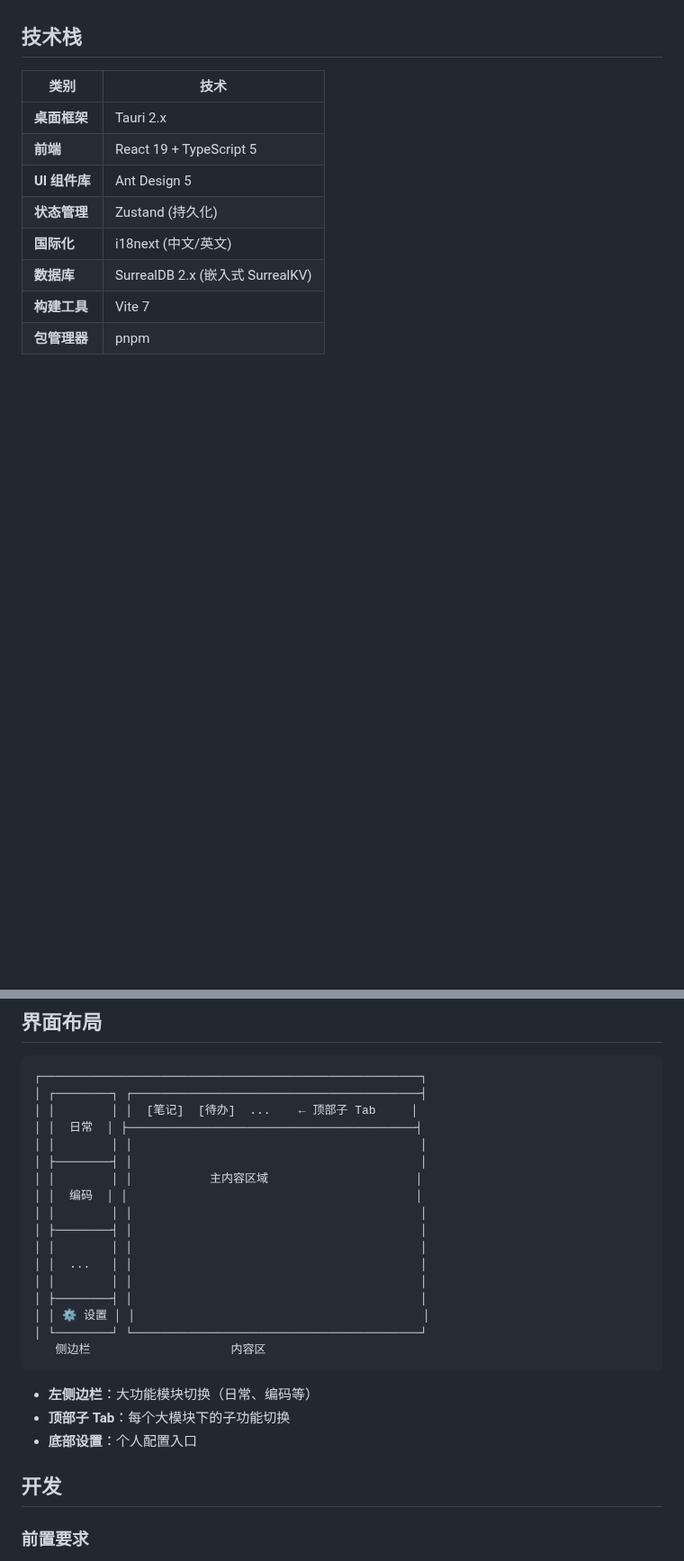
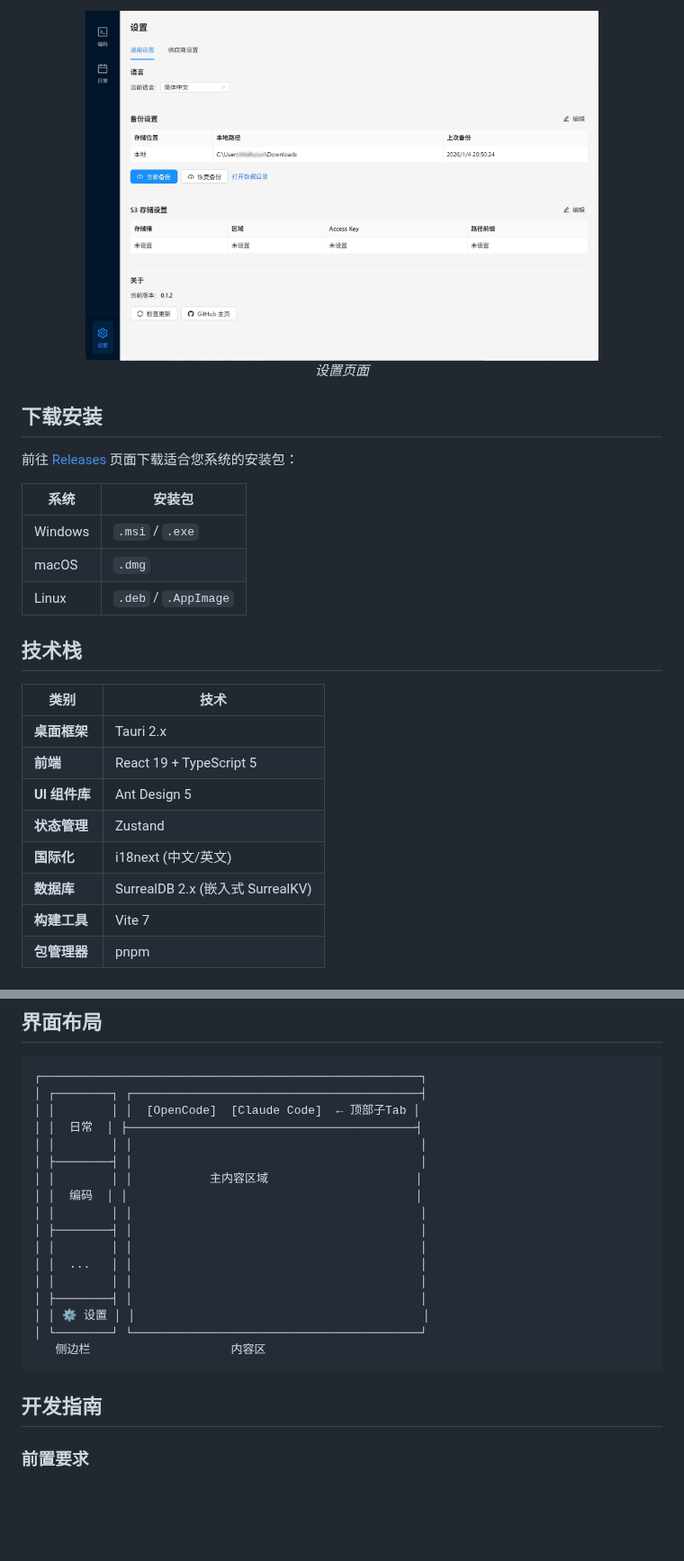
Before and after one commit to xue-ding-e/AI-Toolbox-Next, a Markdown page: README.md, 2 parts joined by grey strips. Shown at 90% size. Rendered like a GitHub page; pictures changed too: docs/screenshots/app_screenshot_settings.jpg (added); blank space fills up the shorter version.

````diff
--- a/README.md
+++ b/README.md
@@ -4,3 +52,18 @@
+<p align="center">
+  <img src="docs/screenshots/app_screenshot_settings.jpg" alt="设置页面" width="80%">
+  <br>
+  <em>设置页面</em>
+</p>
+
+## 下载安装
+
+前往 [Releases](https://github.com/coulsontl/ai-toolbox/releases) 页面下载适合您系统的安装包：
+
+| 系统 | 安装包 |
+|------|--------|
+| Windows | `.msi` / `.exe` |
+| macOS | `.dmg` |
+| Linux | `.deb` / `.AppImage` |
 
 ## 技术栈
 
@@ -9,7 +72,7 @@
 | **桌面框架** | Tauri 2.x |
 | **前端** | React 19 + TypeScript 5 |
 | **UI 组件库** | Ant Design 5 |
-| **状态管理** | Zustand (持久化) |
+| **状态管理** | Zustand |
 | **国际化** | i18next (中文/英文) |
 | **数据库** | SurrealDB 2.x (嵌入式 SurrealKV) |
 | **构建工具** | Vite 7 |
@@ -53,7 +116,7 @@ ai-toolbox/
 ```
 ┌──────────────────────────────────────────────────────┐
 │ ┌────────┐ ┌─────────────────────────────────────────┤
-│ │        │ │  [笔记]  [待办]  ...    ← 顶部子 Tab     │
+│ │        │ │  [OpenCode]  [Claude Code]  ← 顶部子Tab │
 │ │  日常  │ ├─────────────────────────────────────────┤
 │ │        │ │                                         │
 │ ├────────┤ │                                         │
@@ -70,11 +133,7 @@ ai-toolbox/
    侧边栏                    内容区
 ```
 
-- **左侧边栏**：大功能模块切换（日常、编码等）
-- **顶部子 Tab**：每个大模块下的子功能切换
-- **底部设置**：个人配置入口
-
-## 开发
+## 开发指南
 
 ### 前置要求
 
````
Also changed, not shown: other parts of README.md (+85 -31 lines), docs/screenshots/app_screenshot_claudecode.jpg (added), docs/screenshots/app_screenshot_opencode.jpg (added).
